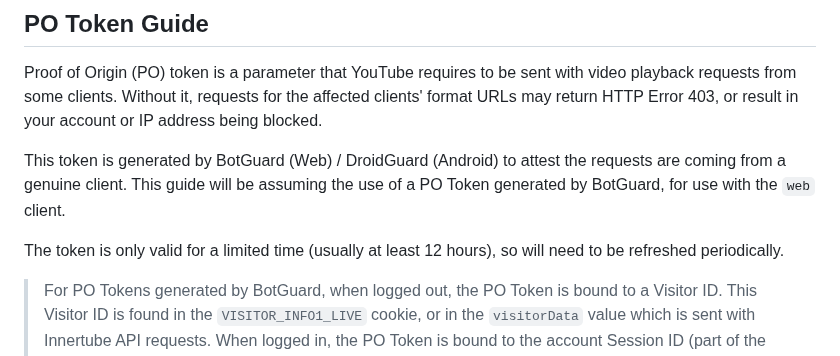
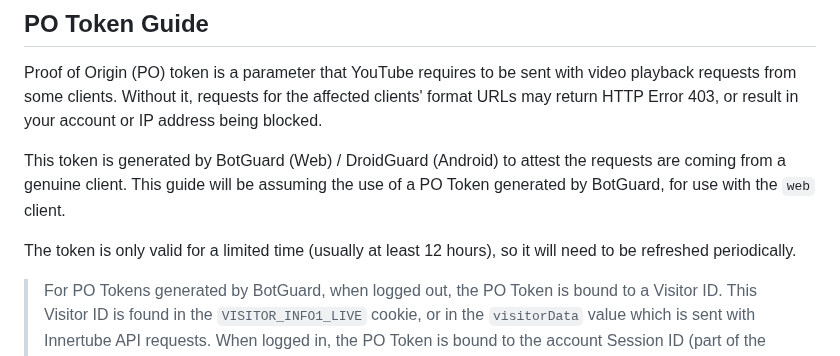
Before and after one commit to yt-dlp/yt-dlp-wiki, a Markdown page: Extractors.md, the part around the change. Drawn GitHub-style.

Commit message:
Update Extractors.md
Co-authored-by: bashonly <88596187+bashonly@users.noreply.github.com>

```diff
--- a/Extractors.md
+++ b/Extractors.md
@@ -25,7 +25,7 @@ Proof of Origin (PO) token is a parameter that YouTube requires to be sent with
 
 This token is generated by BotGuard (Web) / DroidGuard (Android) to attest the requests are coming from a genuine client. This guide will be assuming the use of a PO Token generated by BotGuard, for use with the `web` client.
 
-The token is only valid for a limited time (usually at least 12 hours), so will need to be refreshed periodically.
+The token is only valid for a limited time (usually at least 12 hours), so it will need to be refreshed periodically.
 
 > For PO Tokens generated by BotGuard, when logged out, the PO Token is bound to a Visitor ID. This Visitor ID is found in the `VISITOR_INFO1_LIVE` cookie, or in the `visitorData` value which is sent with Innertube API requests. When logged in, the PO Token is bound to the account Session ID (part of the Data Sync ID), rather than the Visitor ID.
 
```
